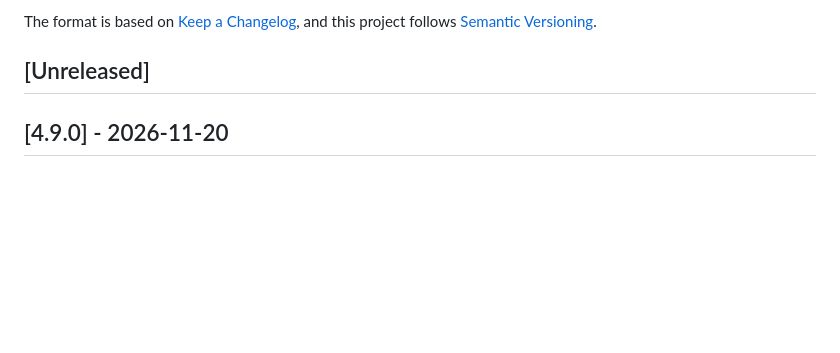
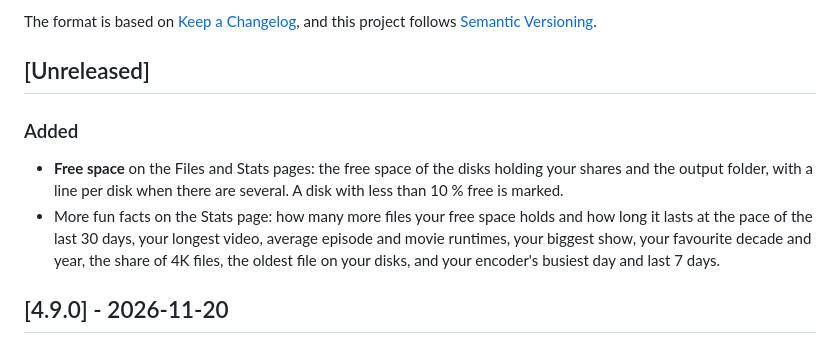
Before and after one commit to madotha/handlebreaks, a Markdown page: CHANGELOG.md, the part around the change. Drawn GitHub-style; blank space fills up the shorter version.

```diff
--- a/CHANGELOG.md
+++ b/CHANGELOG.md
@@ -6,6 +6,10 @@ The format is based on [Keep a Changelog](https://keepachangelog.com/en/1.1.0/),
 and this project follows [Semantic Versioning](https://semver.org/spec/v2.0.0.html).
 
 ## [Unreleased]
+
+### Added
+- **Free space** on the Files and Stats pages: the free space of the disks holding your shares and the output folder, with a line per disk when there are several. A disk with less than 10 % free is marked.
+- More fun facts on the Stats page: how many more files your free space holds and how long it lasts at the pace of the last 30 days, your longest video, average episode and movie runtimes, your biggest show, your favourite decade and year, the share of 4K files, the oldest file on your disks, and your encoder's busiest day and last 7 days.
 
 ## [4.9.0] - 2026-11-20
 
```
Also changed, not shown: CLAUDE.md (+1 -1 lines), README.md (+1 -1 lines), docs/screenshot-files.png, docs/screenshot-phone.png, 10 other files.
